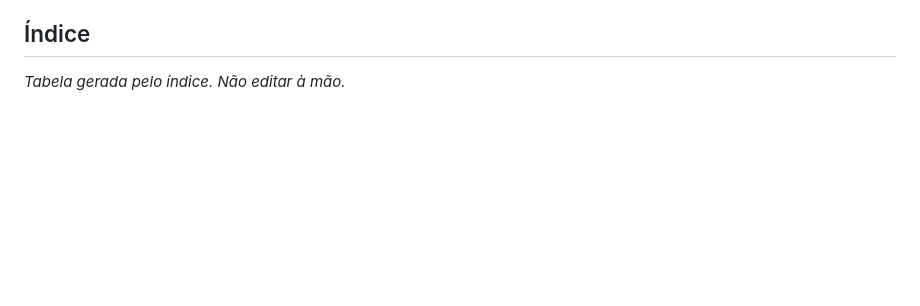
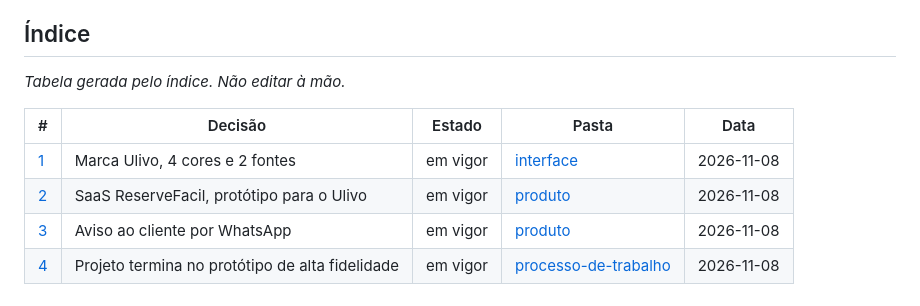
Before and after one commit to duribeiro/reserve-facil, a Markdown page: pipeline/decisions/README.md, the part around the change. Drawn GitHub-style; blank space fills up the shorter version.

```diff
--- a/pipeline/decisions/README.md
+++ b/pipeline/decisions/README.md
@@ -59,3 +59,10 @@ Decisão antiga nunca é apagada.
 ## Índice
 
 _Tabela gerada pelo índice. Não editar à mão._
+
+| # | Decisão | Estado | Pasta | Data |
+|---|---|---|---|---|
+| [1](interface/0001-marca-ulivo-cores-e-fontes.md) | Marca Ulivo, 4 cores e 2 fontes | em vigor | [interface](interface/README.md) | 2026-11-08 |
+| [2](produto/0002-saas-reservafacil-prototipo-para-o-ulivo.md) | SaaS ReserveFacil, protótipo para o Ulivo | em vigor | [produto](produto/README.md) | 2026-11-08 |
+| [3](produto/0003-aviso-ao-cliente-por-whatsapp.md) | Aviso ao cliente por WhatsApp | em vigor | [produto](produto/README.md) | 2026-11-08 |
+| [4](processo-de-trabalho/0004-projeto-termina-no-prototipo-de-alta-fidelidade.md) | Projeto termina no protótipo de alta fidelidade | em vigor | [processo-de-trabalho](processo-de-trabalho/README.md) | 2026-11-08 |
```
Also changed, not shown: docs/requisitos-reservefacil.md (+9 -1 lines), pipeline/01-problem-and-vision/vision.md (added, +19 -0 lines), pipeline/02-journeys/journeys.md (added, +45 -0 lines), pipeline/03-mvp-scope/features.md (added, +59 -0 lines), pipeline/STATE.md (+6 -6 lines), referencias/padrao-visual.md (added, +40 -0 lines), docs/img/diagrama-casos-de-uso-por-ator.jpg (added), docs/img/diagrama-casos-de-uso-por-grupo.jpg (added), 7 other files.
